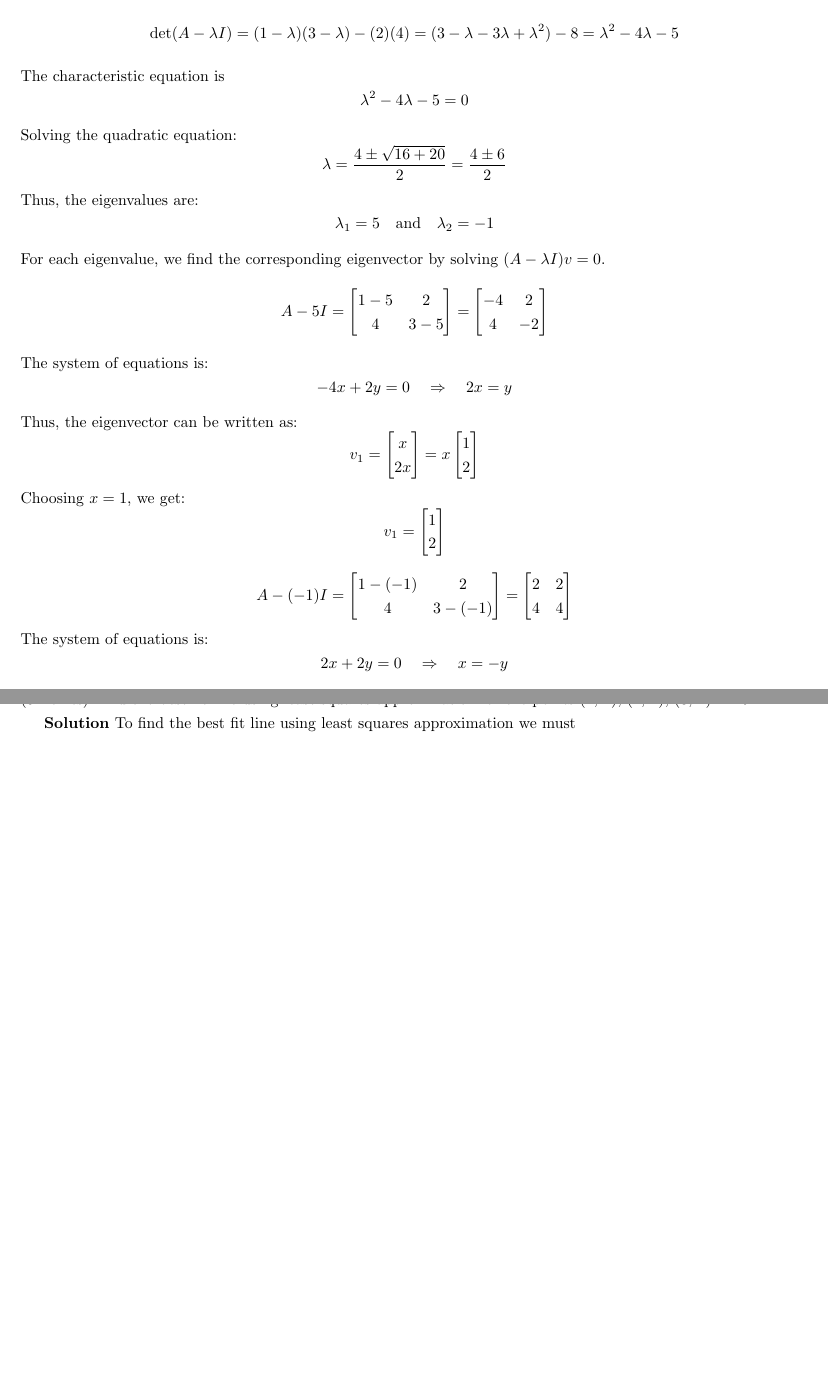
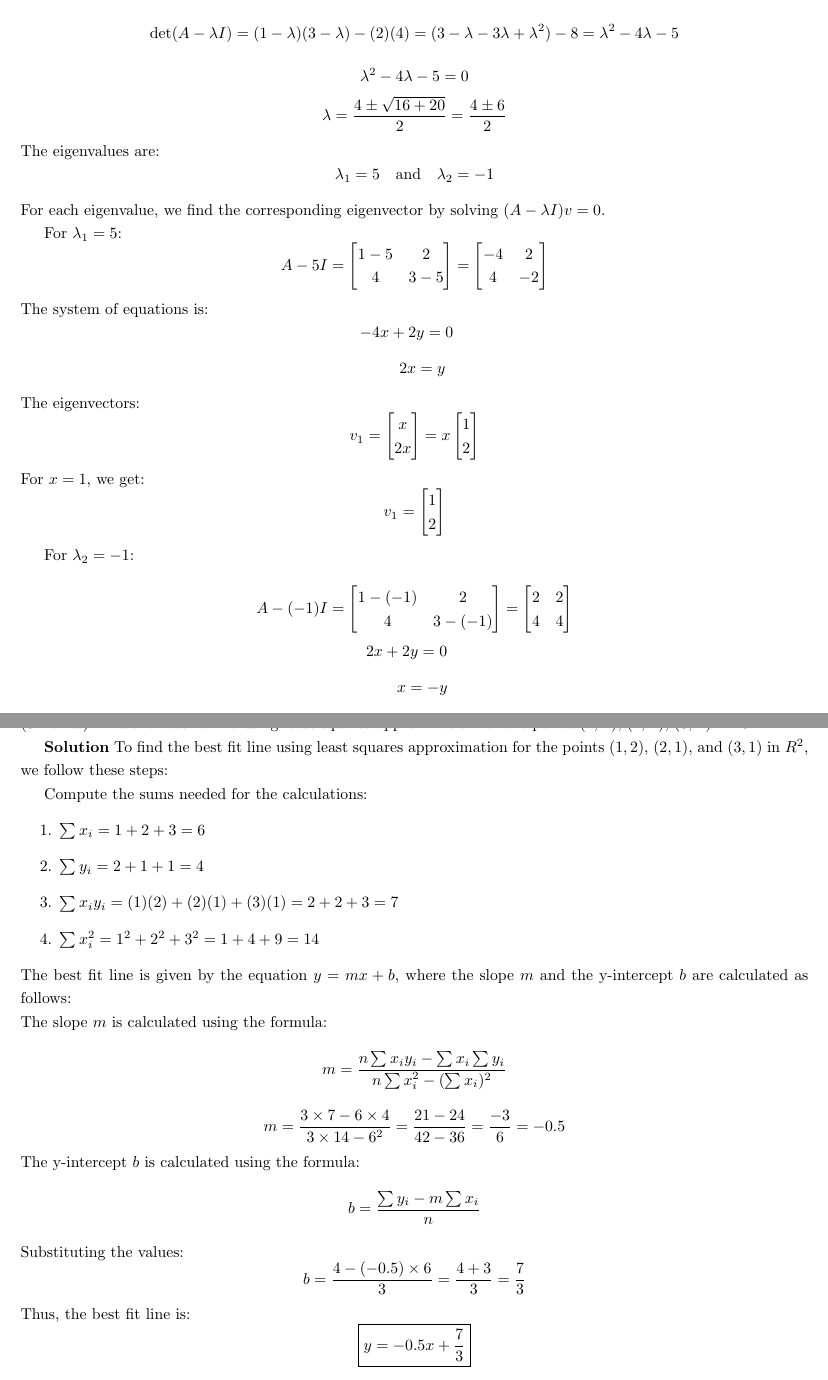
Before and after one commit to johnrizzo1/CS556, a LaTeX document (mid-term-retake/Rizzo_John_Midterm_CS556.tex): two parts of pages 7 and 9 of 9, joined at a grey line, cut so that both start at the same text, the shorter picture padded with empty space. Compiled offline with pdfLaTeX.

Commit message:
Preparing for review with TA

```diff
--- a/mid-term-retake/Rizzo_John_Midterm_CS556.tex
+++ b/mid-term-retake/Rizzo_John_Midterm_CS556.tex
@@ -271,46 +271,42 @@ The determinant of \( A - \lambda I \) is:
 \[
 \det(A - \lambda I) = (1 - \lambda)(3 - \lambda) - (2)(4) = (3 - \lambda - 3\lambda + \lambda^2) - 8 = \lambda^2 - 4\lambda - 5
 \]
-% Step 3: Solve the Characteristic Equation
-The characteristic equation is
 \[
 \lambda^2 - 4\lambda - 5 = 0
 \]
-Solving the quadratic equation:
 \[
 \lambda = \frac{4 \pm \sqrt{16 + 20}}{2} = \frac{4 \pm 6}{2}
 \]
-Thus, the eigenvalues are:
+The eigenvalues are:
 \[
 \lambda_1 = 5 \quad \text{and} \quad \lambda_2 = -1
 \]
 % Step 4: Find the Eigenvectors
 For each eigenvalue, we find the corresponding eigenvector by solving \((A - \lambda I)v = 0\).
-% For \(\lambda_1 = 5\):
+
+For \(\lambda_1 = 5\):
 \[
 A - 5I = \begin{bmatrix}1 - 5 & 2 \\ 4 & 3 - 5\end{bmatrix} = \begin{bmatrix}-4 & 2 \\ 4 & -2\end{bmatrix}
 \]
 The system of equations is:
-\[
--4x + 2y = 0 \quad \Rightarrow \quad 2x = y
-\]
-Thus, the eigenvector can be written as:
+\[ -4x + 2y = 0 \quad \]
+\[ \quad 2x = y \]
+The eigenvectors:
 \[
 v_1 = \begin{bmatrix}x \\ 2x\end{bmatrix} = x \begin{bmatrix}1 \\ 2\end{bmatrix}
 \]
-Choosing \(x = 1\), we get:
+For \(x = 1\), we get:
 \[
 v_1 = \begin{bmatrix}1 \\ 2\end{bmatrix}
 \]
-% For \(\lambda_2 = -1\):
+
+For \(\lambda_2 = -1\):
 
 \[
 A - (-1)I = \begin{bmatrix}1 - (-1) & 2 \\ 4 & 3 - (-1)\end{bmatrix} = \begin{bmatrix}2 & 2 \\ 4 & 4\end{bmatrix}
 \]
-The system of equations is:
-\[
-2x + 2y = 0 \quad \Rightarrow \quad x = -y
-\]
+\[ 2x + 2y = 0 \quad \]
+\[ \quad x = -y \]
 Thus, the eigenvector can be written as:
 \[
 v_2 = \begin{bmatrix}x \\ -x\end{bmatrix} = x \begin{bmatrix}1 \\ -1\end{bmatrix}
@@ -324,13 +320,44 @@ The eigenvectors are:
 v_1 = \begin{bmatrix}1 \\ 2\end{bmatrix} \quad \text{and} \quad v_2 = \begin{bmatrix}1 \\ -1\end{bmatrix}
 \]
 
-% Final Answer
 The eigenvalues of the matrix \( A \) are \(\boxed{5}\) and \(\boxed{-1}\), with corresponding eigenvectors \(\boxed{\begin{bmatrix}1 \\ 2\end{bmatrix}}\) and \(\boxed{\begin{bmatrix}1 \\ -1\end{bmatrix}}\), respectively.
 
 \vfill\break\noindent
 \section*{Question 8} (5 Points) Find the best fit line using least squares approximation for the points (1, 2), (2, 1), (3, 1) in $R^2$
 
 \textbf{Solution}
-To find the best fit line using least squares approximation we must
+To find the best fit line using least squares approximation for the points \((1, 2)\), \((2, 1)\), and \((3, 1)\) in $R^2$, we follow these steps:
+
+Compute the sums needed for the calculations:
+\begin{enumerate}
+      \item $\sum x_i = 1 + 2 + 3 = 6$
+      \item $\sum y_i = 2 + 1 + 1 = 4$
+      \item $\sum x_i y_i = (1)(2) + (2)(1) + (3)(1) = 2 + 2 + 3 = 7$
+      \item $\sum x_i^2 = 1^2 + 2^2 + 3^2 = 1 + 4 + 9 = 14$
+\end{enumerate}
+The best fit line is given by the equation \( y = mx + b \), where the slope \( m \) and the y-intercept \( b \) are calculated as follows:
+
+\noindent
+The slope \( m \) is calculated using the formula:
+\[
+m = \frac{n \sum x_i y_i - \sum x_i \sum y_i}{n \sum x_i^2 - (\sum x_i)^2}
+\]
+\[
+m = \frac{3 \times 7 - 6 \times 4}{3 \times 14 - 6^2} = \frac{21 - 24}{42 - 36} = \frac{-3}{6} = -0.5
+\]
+
+\noindent
+The y-intercept \( b \) is calculated using the formula:
+\[
+b = \frac{\sum y_i - m \sum x_i}{n}
+\]
+Substituting the values:
+\[
+b = \frac{4 - (-0.5) \times 6}{3} = \frac{4 + 3}{3} = \frac{7}{3}
+\]
+Thus, the best fit line is:
+\[
+\boxed{y = -0.5x + \frac{7}{3}}
+\]
 
 \end{document}
```
Also changed, not shown: mid-term-retake/Rizzo_John_Midterm_CS556.pdf, mid-term-retake/Rizzo_John_Midterm_CS556.tex (6 more changed lines).
